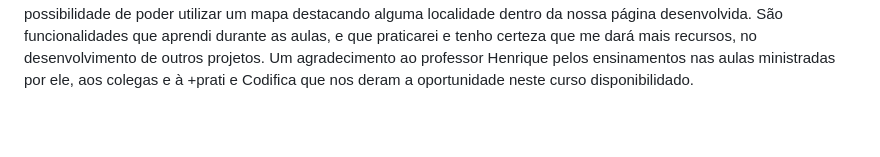
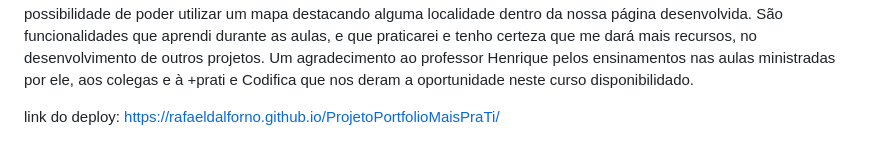
Before and after one commit to rafaeldalforno/ProjetoPortfolioMaisPraTi, a Markdown page: README.md, the part around the change. GitHub-like rendering; blank space fills up the shorter version.

Commit message:
Update README.md
adicionando o link do deploy

```diff
--- a/README.md
+++ b/README.md
@@ -47,3 +47,6 @@ Assim farei uma breve descrição sobre o desenvolvimento de cada seção do có
 
 
 Com esta breve descrição de cada seção desenvolvida, finalizo a apresentação deste projeto. Pontuo que em todos os projetos desenvolvidos durante o curso foram me ensinando e consolidando conhecimentos sobre como desenvolver uma página web. Neste projeto final, além de ter como resultado uma página de portfólio, apresentando minha evolução nos estudos. Valorizo o aprendizado de estruturas na construção deste projeto, como: o desenvolvimento do menu de navegação no topo da página, também o uso do efeito de GlassMorphismo que utilizei na seção inicial, também gostei de aprender como desenvolver os cards das seções de Habilidades e de Projetos, e também achei super interessante a possibilidade de poder utilizar um mapa destacando alguma localidade dentro da nossa página desenvolvida. São funcionalidades que aprendi durante as aulas, e que praticarei e tenho certeza que me dará mais recursos, no desenvolvimento de outros projetos. Um agradecimento ao professor Henrique pelos ensinamentos nas aulas ministradas por ele, aos colegas e à +prati e Codifica que nos deram a oportunidade neste curso disponibilidado.
+
+link do deploy:
+https://rafaeldalforno.github.io/ProjetoPortfolioMaisPraTi/
```
